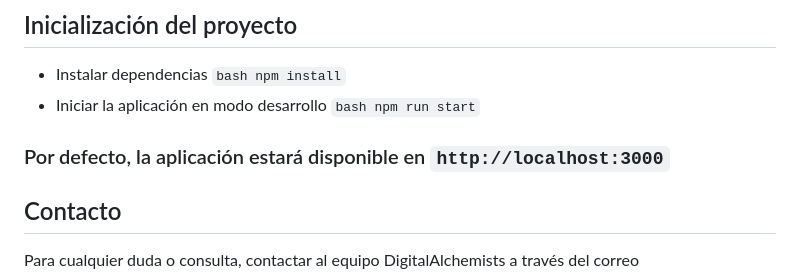
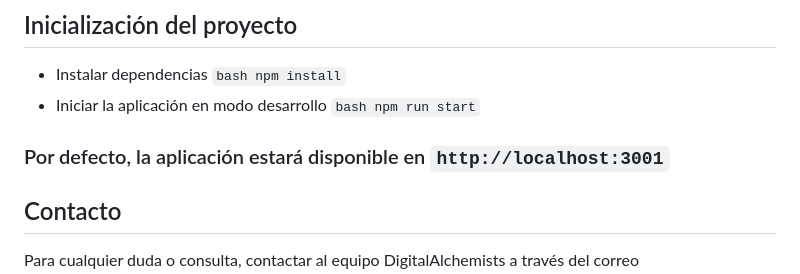
Before and after one commit to DigitalAlchemists2025/front-gestion-de-configuracion, a Markdown page: README.md, the part around the change. Rendered like a GitHub page.

Commit message:
Update README.md
1

````diff
--- a/README.md
+++ b/README.md
@@ -60,7 +60,7 @@ Esta sección describe la estructura de carpetas y su propósito en este proyect
   ```bash npm install```
 * Iniciar la aplicación en modo desarrollo
 ```bash npm run start```
-### Por defecto, la aplicación estará disponible en `http://localhost:3000`
+### Por defecto, la aplicación estará disponible en `http://localhost:3001`
 
 ## Contacto
 Para cualquier duda o consulta, contactar al equipo DigitalAlchemists a través del correo `digitalAlchemists2025@gmail.com`
````
